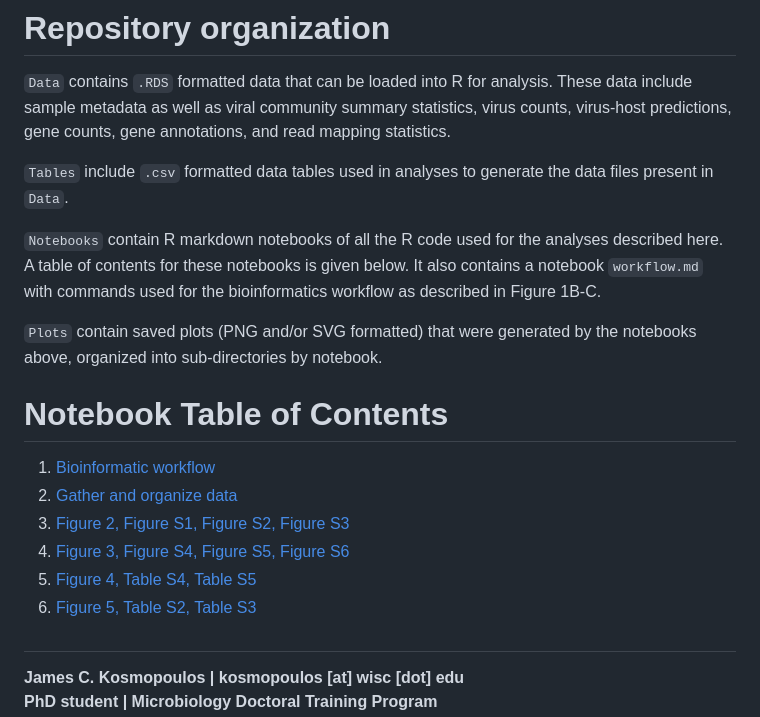
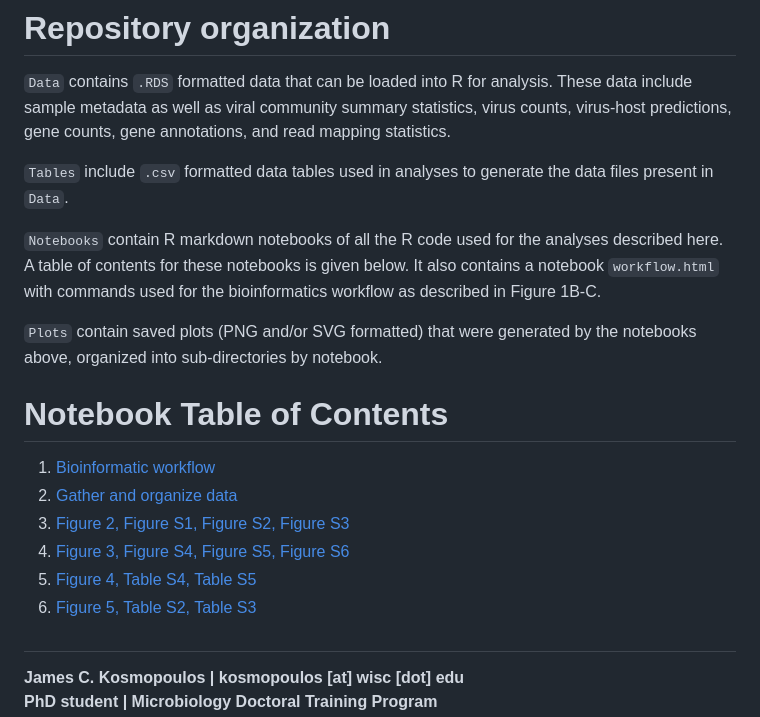
Before and after one commit to AnantharamanLab/ViromeVsMetagenome, a Markdown page: README.md, the part around one of its changes. Drawn GitHub-style.

Commit message:
update paths to notebooks for html

```diff
--- a/README.md
+++ b/README.md
@@ -8,7 +8,7 @@ Original, raw sequence reads representing freshwater, human gut, marine, and soi
 
 `Tables` include `.csv` formatted data tables used in analyses to generate the data files present in `Data`.
 
-`Notebooks` contain R markdown notebooks of all the R code used for the analyses described here. A table of contents for these notebooks is given below. It also contains a notebook `workflow.md` with commands used for the bioinformatics workflow as described in Figure 1B-C.
+`Notebooks` contain R markdown notebooks of all the R code used for the analyses described here. A table of contents for these notebooks is given below. It also contains a notebook `workflow.html` with commands used for the bioinformatics workflow as described in Figure 1B-C.
 
 `Plots` contain saved plots (PNG and/or SVG formatted) that were generated by the notebooks above, organized into sub-directories by notebook.
 
```
Also changed, not shown: other parts of README.md (+6 -6 lines).
